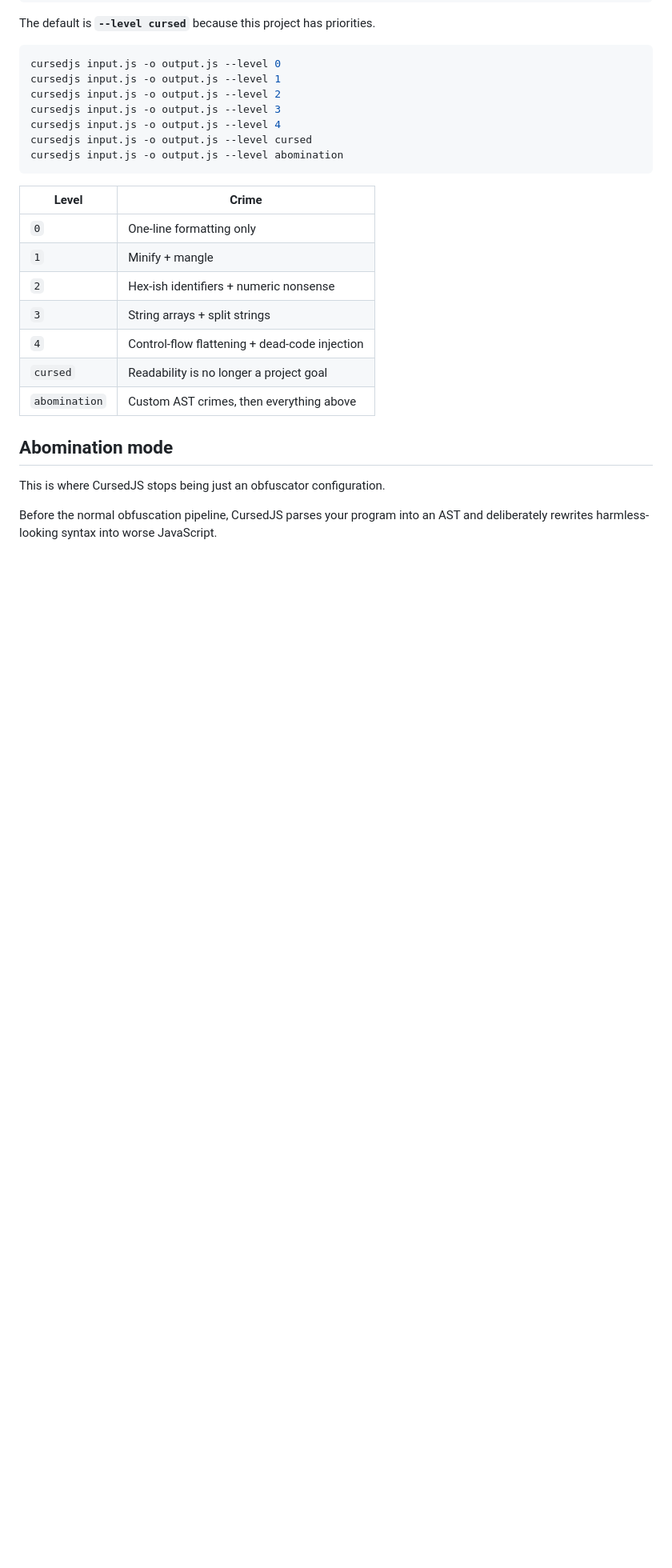
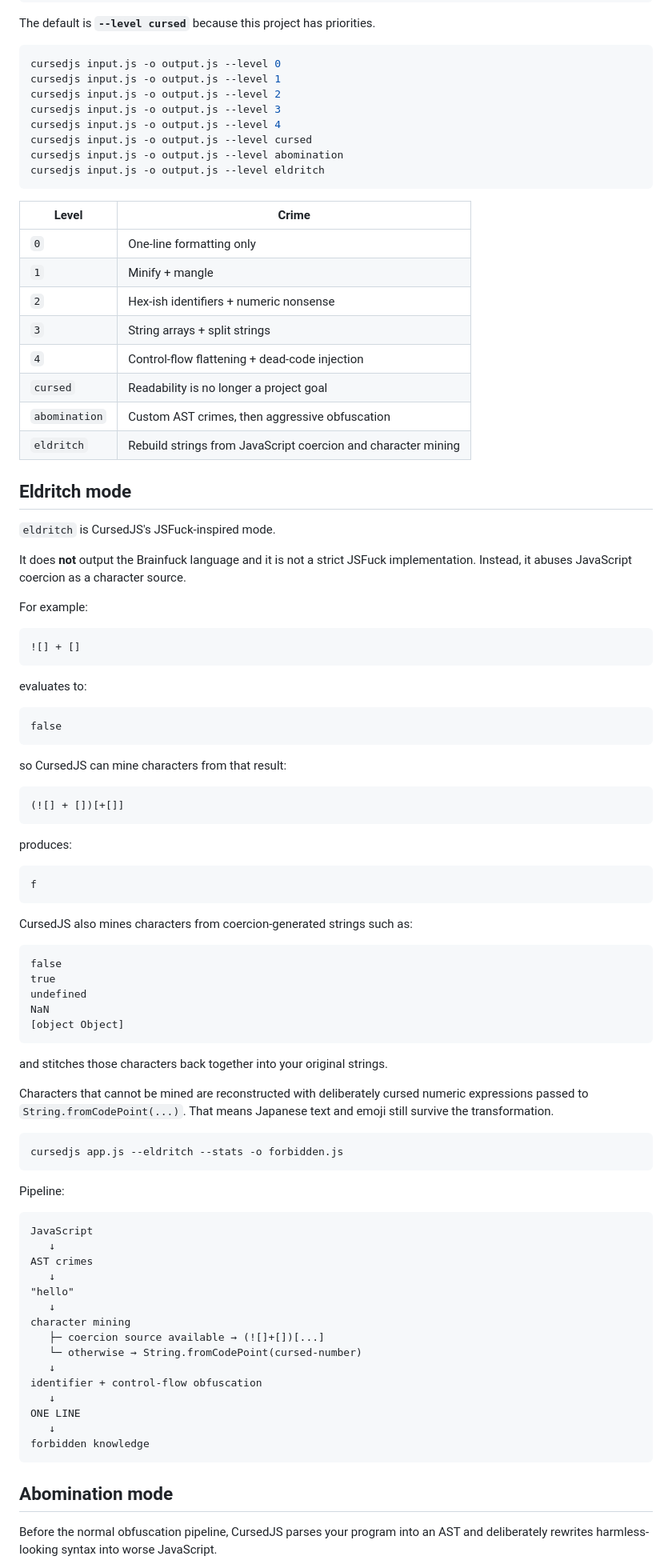
Before and after one commit to sakusdev/CursedJS, a Markdown page: README.md, the part around one of its changes. Shown at 80% size. Rendered like a GitHub page; blank space fills up the shorter version.

Commit message:
docs: document eldritch mode

````diff
--- a/README.md
+++ b/README.md
@@ -42,6 +42,7 @@ cursedjs input.js -o output.js --level 3
 cursedjs input.js -o output.js --level 4
 cursedjs input.js -o output.js --level cursed
 cursedjs input.js -o output.js --level abomination
+cursedjs input.js -o output.js --level eldritch
 ```
 
 | Level | Crime |
@@ -52,11 +53,78 @@ cursedjs input.js -o output.js --level abomination
 | `3` | String arrays + split strings |
 | `4` | Control-flow flattening + dead-code injection |
 | `cursed` | Readability is no longer a project goal |
-| `abomination` | Custom AST crimes, then everything above |
+| `abomination` | Custom AST crimes, then aggressive obfuscation |
+| `eldritch` | Rebuild strings from JavaScript coercion and character mining |
+
+## Eldritch mode
+
+`eldritch` is CursedJS's JSFuck-inspired mode.
+
+It does **not** output the Brainfuck language and it is not a strict JSFuck implementation. Instead, it abuses JavaScript coercion as a character source.
+
+For example:
+
+```js
+![] + []
+```
+
+evaluates to:
+
+```text
+false
+```
+
+so CursedJS can mine characters from that result:
+
+```js
+(![] + [])[+[]]
+```
+
+produces:
+
+```text
+f
+```
+
+CursedJS also mines characters from coercion-generated strings such as:
+
+```text
+false
+true
+undefined
+NaN
+[object Object]
+```
+
+and stitches those characters back together into your original strings.
+
+Characters that cannot be mined are reconstructed with deliberately cursed numeric expressions passed to `String.fromCodePoint(...)`. That means Japanese text and emoji still survive the transformation.
+
+```bash
+cursedjs app.js --eldritch --stats -o forbidden.js
+```
+
+Pipeline:
+
+```text
+JavaScript
+   ↓
+AST crimes
+   ↓
+"hello"
+   ↓
+character mining
+   ├─ coercion source available → (![]+[])[...]
+   └─ otherwise → String.fromCodePoint(cursed-number)
+   ↓
+identifier + control-flow obfuscation
+   ↓
+ONE LINE
+   ↓
+forbidden knowledge
+```
 
 ## Abomination mode
 
-This is where CursedJS stops being just an obfuscator configuration.
-
 Before the normal obfuscation pipeline, CursedJS parses your program into an AST and deliberately rewrites harmless-looking syntax into worse JavaScript.
 
````
Also changed, not shown: other parts of README.md (+18 -28 lines).
